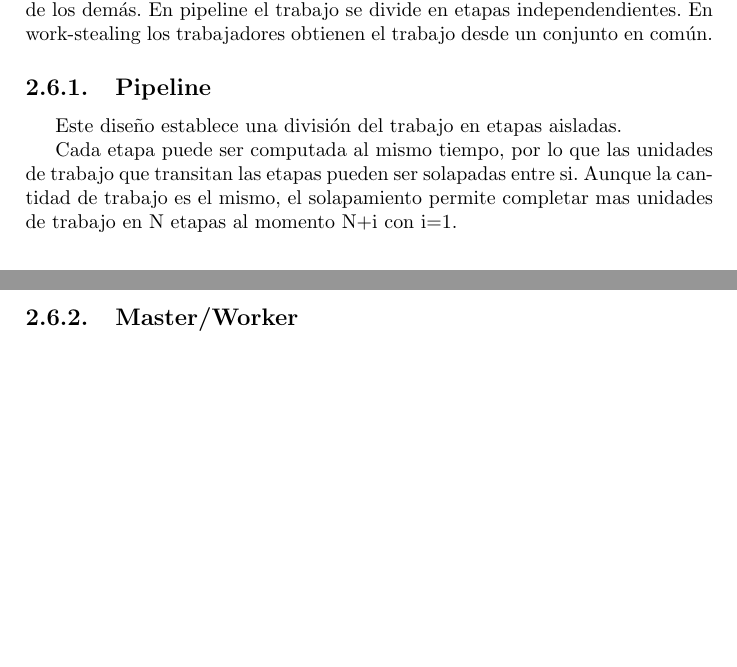
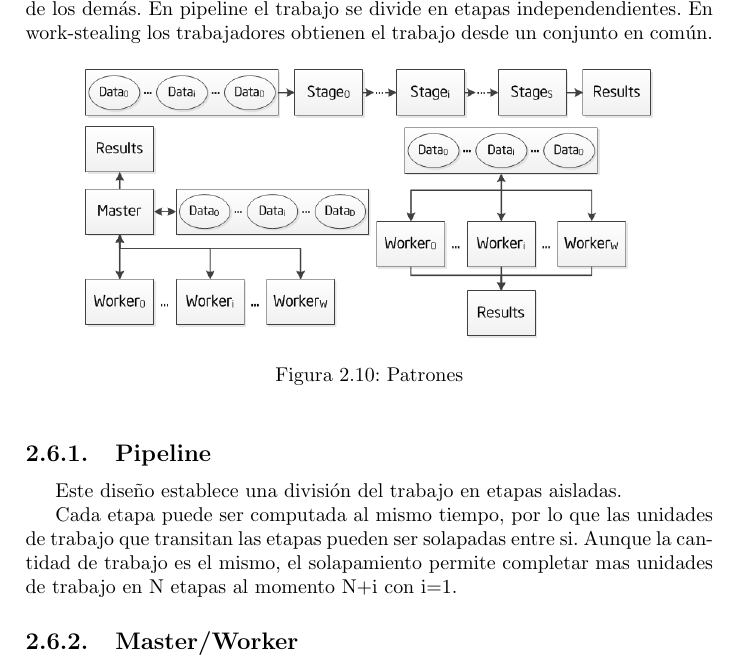
Before and after one commit to moreandres/mpi-skel, a LaTeX document (doc/report.tex): two parts of pages 17 and 18 of 29 before the commit and part of page 18 of 29 after it, the two joined at a grey line, cut so that both start at the same text, the shorter picture padded with empty space. Compiled offline with pdfLaTeX.

Commit message:
added pattern chart

```diff
--- a/doc/report.tex
+++ b/doc/report.tex
@@ -644,6 +652,13 @@ pipeline, work-stealing. En el dise\~no master/worker, un proceso dirige el
 trabajo de los dem\'as. En pipeline el trabajo se divide en etapas
 independendientes. En work-stealing los trabajadores obtienen el trabajo desde
 un conjunto en com\'un.
+
+\begin{figure}[H]
+\begin{center}
+\includegraphics[width=10cm]{patterns.png}
+\caption{Patrones}
+\end{center}
+\end{figure}
 
 \subsection{Pipeline}
 
```
Also changed, not shown: doc/patterns.png (added), doc/report.tex (8 more changed lines).
